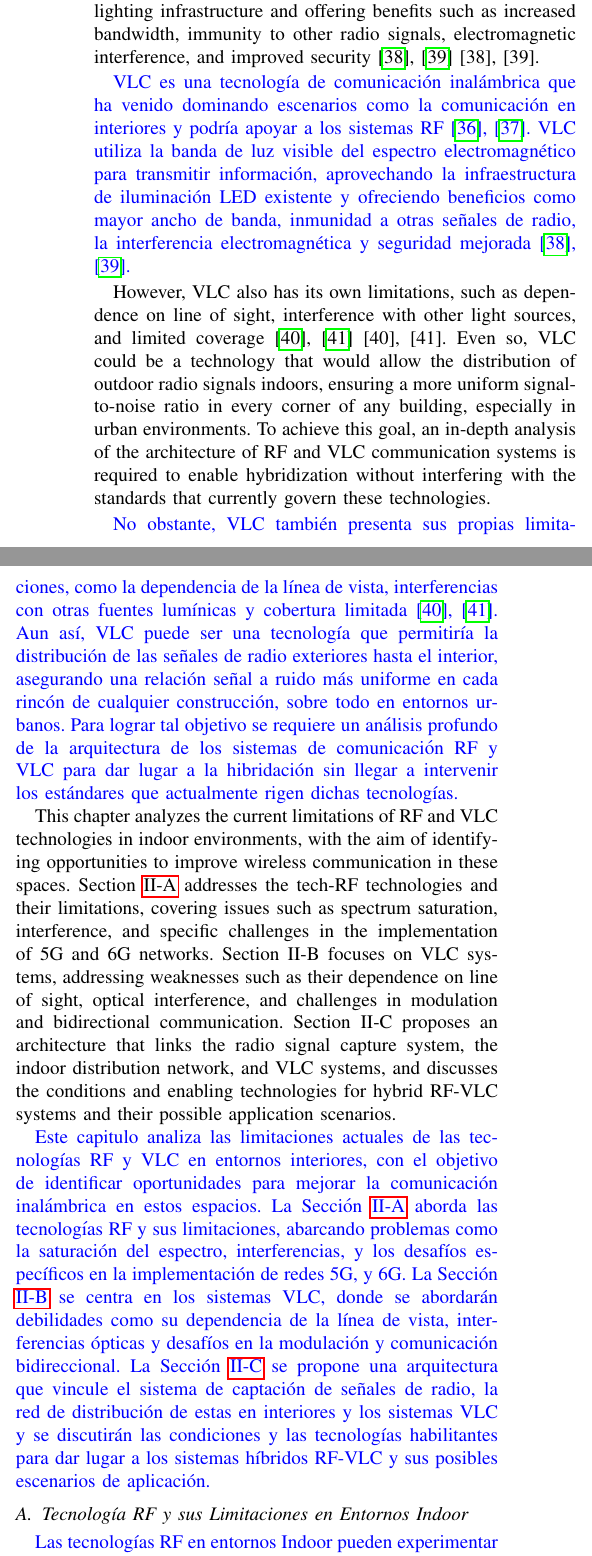
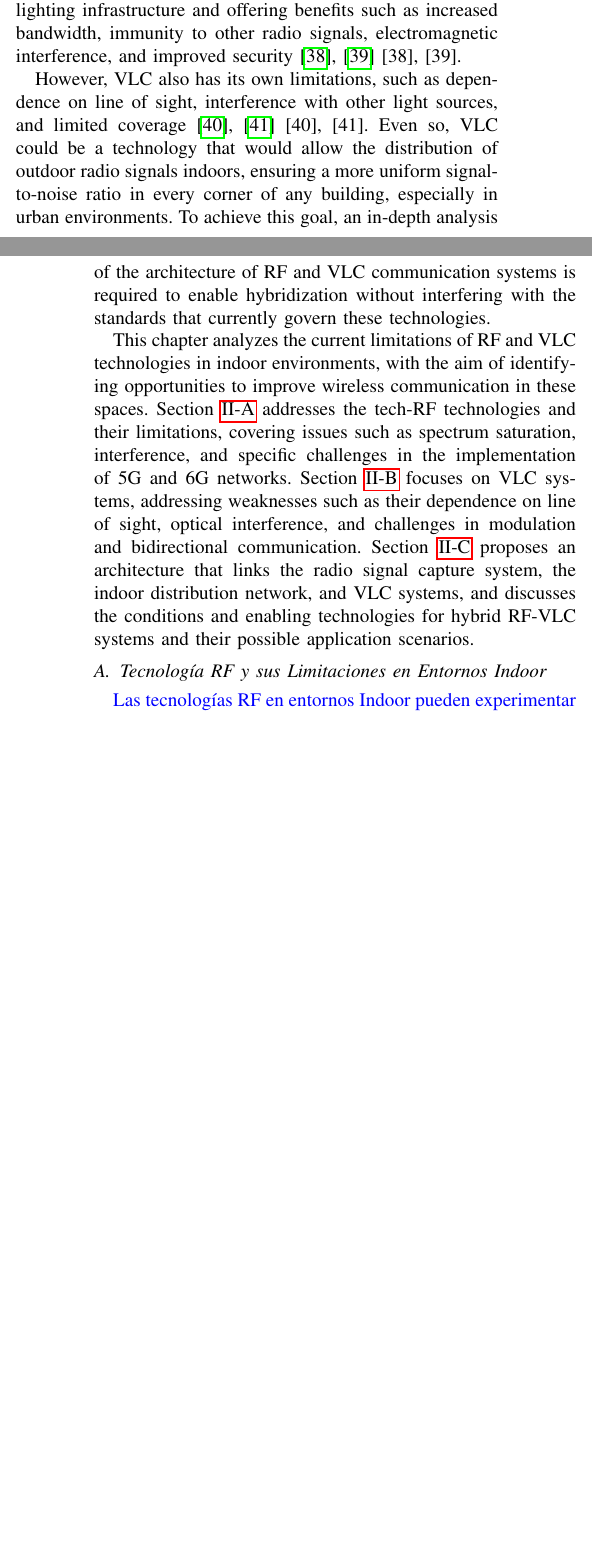
Before and after one commit to Navarrojuan212/Articulo-Resultados---IET-Journal-Ingles-, a LaTeX paper (main.tex, which reads chapter2.tex): two parts of the columns of page 3 of 22 before the commit and two parts of the columns of pages 2 and 3 of 22 after it, joined at a grey line, cut so that both start at the same text, the shorter picture padded with empty space. Compiled offline with pdfLaTeX; a missing font is replaced by an installed copy or a similar font; a LaTeX package or settings file that is missing is left out.

Commit message:
Seccion 2 OK

```diff
--- a/chapter2.tex
+++ b/chapter2.tex
@@ -26,15 +26,15 @@ The migration from analog to digital systems and the use of white space spectrum
 
 VLC is a wireless communication technology that has been dominating scenarios such as indoor communication and could support RF systems \cite{Xu2016,Hao2013} [36], [37]. VLC uses the visible light band of the electromagnetic spectrum to transmit information, taking advantage of existing LED lighting infrastructure and offering benefits such as increased bandwidth, immunity to other radio signals, electromagnetic interference, and improved security \cite{Karunatilaka2015,RAHAIM2015T} [38], [39].
 
-\textcolor{blue}{VLC es una tecnología de comunicación inalámbrica que ha venido dominando escenarios como la comunicación en interiores y podría apoyar a los sistemas RF \cite{Xu2016,Hao2013}. VLC utiliza la banda de luz visible del espectro electromagnético para transmitir información, aprovechando la infraestructura de iluminación LED existente y ofreciendo beneficios como mayor ancho de banda, inmunidad a otras señales de radio, la interferencia electromagnética y seguridad mejorada \cite{Karunatilaka2015,RAHAIM2015T}. }
+% \textcolor{blue}{VLC es una tecnología de comunicación inalámbrica que ha venido dominando escenarios como la comunicación en interiores y podría apoyar a los sistemas RF \cite{Xu2016,Hao2013}. VLC utiliza la banda de luz visible del espectro electromagnético para transmitir información, aprovechando la infraestructura de iluminación LED existente y ofreciendo beneficios como mayor ancho de banda, inmunidad a otras señales de radio, la interferencia electromagnética y seguridad mejorada \cite{Karunatilaka2015,RAHAIM2015T}. }
 
 However, VLC also has its own limitations, such as dependence on line of sight, interference with other light sources, and limited coverage \cite{Rahaim2015,Hosney2020} [40], [41]. Even so, VLC could be a technology that would allow the distribution of outdoor radio signals indoors, ensuring a more uniform signal-to-noise ratio in every corner of any building, especially in urban environments. To achieve this goal, an in-depth analysis of the architecture of RF and VLC communication systems is required to enable hybridization without interfering with the standards that currently govern these technologies.
 
-\textcolor{blue}{No obstante, VLC también presenta sus propias limitaciones, como la dependencia de la línea de vista, interferencias con otras fuentes lumínicas y cobertura limitada \cite{Rahaim2015,Hosney2020}. Aun así, VLC puede ser una tecnología que permitiría la distribución de las señales de radio exteriores hasta el interior, asegurando una relación señal a ruido más uniforme en cada rincón de cualquier construcción, sobre todo en entornos urbanos. Para lograr tal objetivo se requiere un análisis profundo de la arquitectura de los sistemas de comunicación RF y VLC para dar lugar a la hibridación sin llegar a intervenir los estándares que actualmente rigen dichas tecnologías. }
+% \textcolor{blue}{No obstante, VLC también presenta sus propias limitaciones, como la dependencia de la línea de vista, interferencias con otras fuentes lumínicas y cobertura limitada \cite{Rahaim2015,Hosney2020}. Aun así, VLC puede ser una tecnología que permitiría la distribución de las señales de radio exteriores hasta el interior, asegurando una relación señal a ruido más uniforme en cada rincón de cualquier construcción, sobre todo en entornos urbanos. Para lograr tal objetivo se requiere un análisis profundo de la arquitectura de los sistemas de comunicación RF y VLC para dar lugar a la hibridación sin llegar a intervenir los estándares que actualmente rigen dichas tecnologías. }
 
-This chapter analyzes the current limitations of RF and VLC technologies in indoor environments, with the aim of identifying opportunities to improve wireless communication in these spaces. Section \ref{seccionRFLimitaciones} addresses the tech-RF technologies and their limitations, covering issues such as spectrum saturation, interference, and specific challenges in the implementation of 5G and 6G networks. Section II-B focuses on VLC systems, addressing weaknesses such as their dependence on line of sight, optical interference, and challenges in modulation and bidirectional communication. Section II-C proposes an architecture that links the radio signal capture system, the indoor distribution network, and VLC systems, and discusses the conditions and enabling technologies for hybrid RF-VLC systems and their possible application scenarios.
+This chapter analyzes the current limitations of RF and VLC technologies in indoor environments, with the aim of identifying opportunities to improve wireless communication in these spaces. \Cref{seccionRFLimitaciones} addresses the tech-RF technologies and their limitations, covering issues such as spectrum saturation, interference, and specific challenges in the implementation of 5G and 6G networks. \Cref{seccionVLC} focuses on VLC systems, addressing weaknesses such as their dependence on line of sight, optical interference, and challenges in modulation and bidirectional communication. \Cref{seccionConvergencia} proposes an architecture that links the radio signal capture system, the indoor distribution network, and VLC systems, and discusses the conditions and enabling technologies for hybrid RF-VLC systems and their possible application scenarios.
 
-\textcolor{blue}{Este capitulo analiza las limitaciones actuales de las tecnologías RF y VLC en entornos interiores, con el objetivo de identificar oportunidades para mejorar la comunicación inalámbrica en estos espacios. La Sección \ref{seccionRFLimitaciones} aborda las tecnologías RF y sus limitaciones, abarcando problemas como la saturación del espectro, interferencias, y los desafíos específicos en la implementación de redes 5G, y 6G. La Sección  \ref{seccionVLC} se centra en los sistemas VLC, donde se abordarán debilidades como su dependencia de la línea de vista, interferencias ópticas y desafíos en la modulación y comunicación bidireccional. La Sección  \ref{seccionConvergencia} se propone una arquitectura que vincule el sistema de captación de señales de radio, la red de distribución de estas en interiores y los sistemas VLC y se discutirán las condiciones y las tecnologías habilitantes para dar lugar a los sistemas híbridos RF-VLC y sus posibles escenarios de aplicación. }
+% \textcolor{blue}{Este capitulo analiza las limitaciones actuales de las tecnologías RF y VLC en entornos interiores, con el objetivo de identificar oportunidades para mejorar la comunicación inalámbrica en estos espacios. La Sección \ref{seccionRFLimitaciones} aborda las tecnologías RF y sus limitaciones, abarcando problemas como la saturación del espectro, interferencias, y los desafíos específicos en la implementación de redes 5G, y 6G. La Sección  \ref{seccionVLC} se centra en los sistemas VLC, donde se abordarán debilidades como su dependencia de la línea de vista, interferencias ópticas y desafíos en la modulación y comunicación bidireccional. La Sección  \ref{seccionConvergencia} se propone una arquitectura que vincule el sistema de captación de señales de radio, la red de distribución de estas en interiores y los sistemas VLC y se discutirán las condiciones y las tecnologías habilitantes para dar lugar a los sistemas híbridos RF-VLC y sus posibles escenarios de aplicación. }
 
 \subsection{Tecnología RF y sus Limitaciones en Entornos Indoor}
 \label{seccionRFLimitaciones}
```
Also changed, not shown: chapter2.tex (8 more changed lines).
